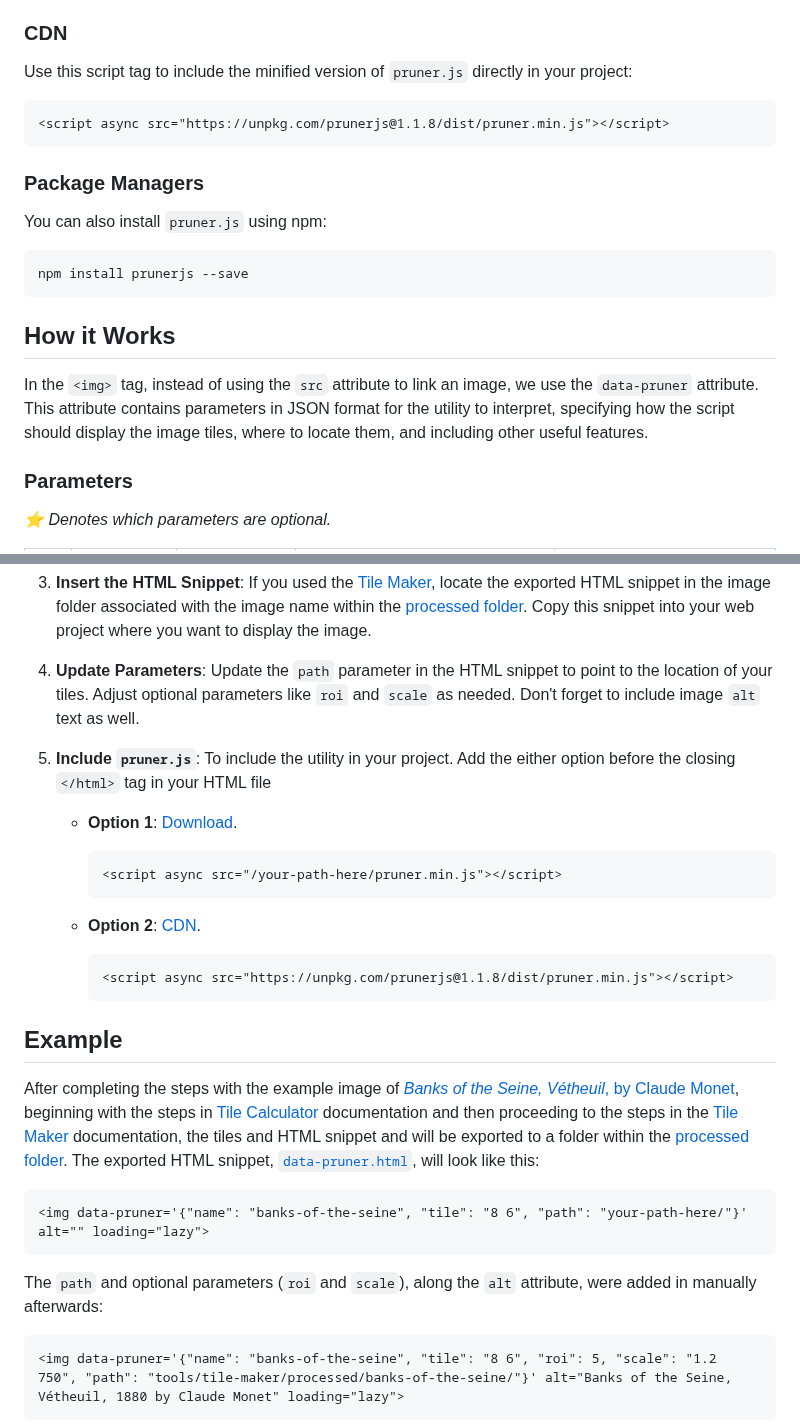
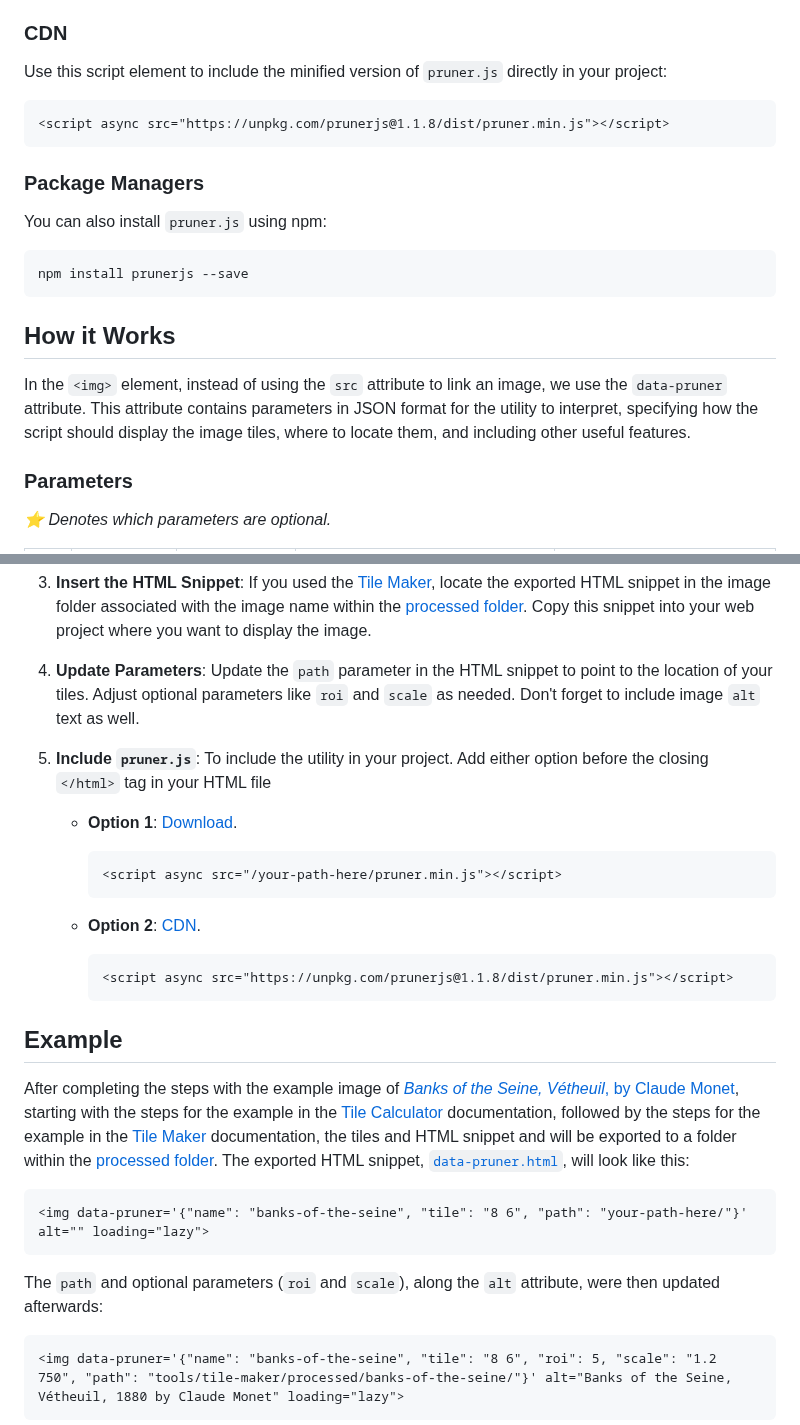
Before and after one commit to overbrowsing/pruner, a Markdown page: README.md, 2 parts joined by grey strips. GitHub-like rendering.

````diff
--- a/README.md
+++ b/README.md
@@ -32,7 +32,7 @@ Download the minified or unminified version of `pruner.js`:
 
 ### CDN
 
-Use this script tag to include the minified version of `pruner.js` directly in your project:
+Use this script element to include the minified version of `pruner.js` directly in your project:
 
 ```html
 <script async src="https://unpkg.com/prunerjs@1.1.8/dist/pruner.min.js"></script>
@@ -48,7 +48,7 @@ npm install prunerjs --save
 
 ## How it Works
 
-In the `<img>` tag, instead of using the `src` attribute to link an image, we use the `data-pruner` attribute. This attribute contains parameters in JSON format for the utility to interpret, specifying how the script should display the image tiles, where to locate them, and including other useful features.
+In the `<img>` element, instead of using the `src` attribute to link an image, we use the `data-pruner` attribute. This attribute contains parameters in JSON format for the utility to interpret, specifying how the script should display the image tiles, where to locate them, and including other useful features.
 
 ### Parameters
 
@@ -72,7 +72,7 @@ In the `<img>` tag, instead of using the `src` attribute to link an image, we us
 
 4. **Update Parameters**: Update the `path` parameter in the HTML snippet to point to the location of your tiles. Adjust optional parameters like `roi` and `scale` as needed. Don't forget to include image `alt` text as well.
 
-5. **Include `pruner.js`**: To include the utility in your project. Add the either option before the closing `</html>` tag in your HTML file
+5. **Include `pruner.js`**: To include the utility in your project. Add either option before the closing `</html>` tag in your HTML file
     - **Option 1**: [Download](#download).
 
       ```html
@@ -87,13 +87,13 @@ In the `<img>` tag, instead of using the `src` attribute to link an image, we us
 
 ## Example
 
-After completing the steps with the example image of [*Banks of the Seine, Vétheuil*, by Claude Monet](https://nga.gov/collection/art-object-page.46652.html), beginning with the steps in [Tile Calculator](/tools/tile-calculator/README.md#example) documentation and then proceeding to the steps in the [Tile Maker](/tools/tile-maker/README.md#example) documentation, the tiles and HTML snippet and  will be exported to a folder within the [processed folder](/tools/tile-maker/processed/banks-of-the-seine/). The exported HTML snippet, [`data-pruner.html`](/tools/tile-maker/processed/banks-of-the-seine/data-pruner.html), will look like this:
+After completing the steps with the example image of [*Banks of the Seine, Vétheuil*, by Claude Monet](https://nga.gov/collection/art-object-page.46652.html), starting with the steps for the example in the [Tile Calculator](/tools/tile-calculator/README.md#example) documentation, followed by the steps for the example in the [Tile Maker](/tools/tile-maker/README.md#example) documentation, the tiles and HTML snippet and  will be exported to a folder within the [processed folder](/tools/tile-maker/processed/banks-of-the-seine/). The exported HTML snippet, [`data-pruner.html`](/tools/tile-maker/processed/banks-of-the-seine/data-pruner.html), will look like this:
 
 ```html
 <img data-pruner='{"name": "banks-of-the-seine", "tile": "8 6", "path": "your-path-here/"}' alt="" loading="lazy">
 ```
 
-The `path` and optional parameters (`roi` and `scale`), along the `alt` attribute, were added in manually afterwards:
+The `path` and optional parameters (`roi` and `scale`), along the `alt` attribute, were then updated afterwards:
 
 ```html
 <img data-pruner='{"name": "banks-of-the-seine", "tile": "8 6", "roi": 5, "scale": "1.2 750", "path": "tools/tile-maker/processed/banks-of-the-seine/"}' alt="Banks of the Seine, Vétheuil, 1880 by Claude Monet" loading="lazy">
````
Also changed, not shown: other parts of README.md (+2 -2 lines).
